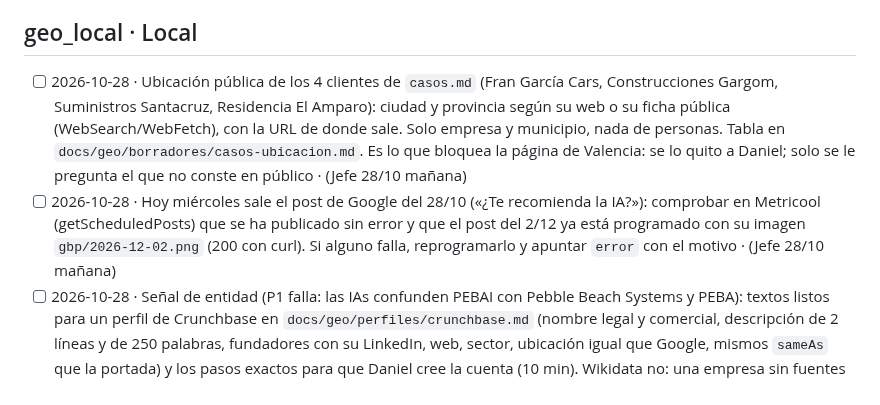
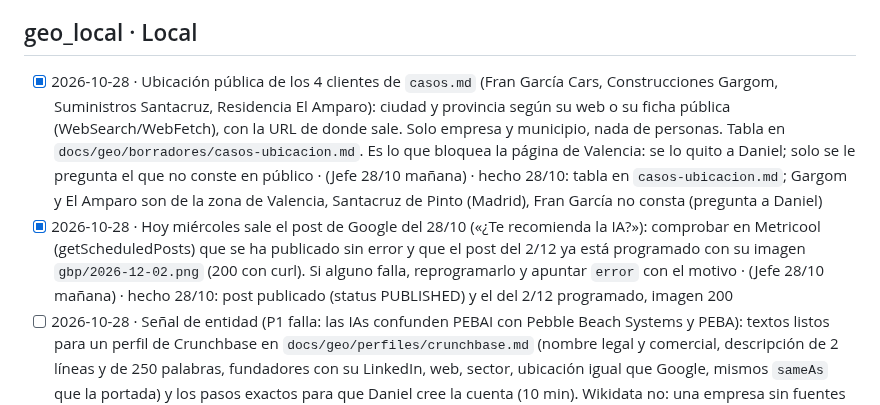
Before and after one commit to miempresaonline/pebaisystems, a Markdown page: docs/geo/tareas.md, the part around the change. GitHub-like rendering.

Commit message:
feat(geo): ubicación de los clientes de los casos y comprobación de posts de Google
Co-Authored-By: Claude Sonnet 5.5 <noreply@anthropic.com>
Claude-Session: https://claude.ai/code/session_01TY2MUtJsxeUo7edPgvQNZb

```diff
--- a/docs/geo/tareas.md
+++ b/docs/geo/tareas.md
@@ -59,8 +59,8 @@ Formato: `- [ ] AAAA-MM-DD · encargo · (de dónde sale: Vigía, informe, plan
 - [ ] 2026-10-21 · Revisar /posicionamiento-en-ia/ cuando Search Console empiece a dar datos · (plan)
 
 ## geo_local · Local
-- [ ] 2026-10-28 · Ubicación pública de los 4 clientes de `casos.md` (Fran García Cars, Construcciones Gargom, Suministros Santacruz, Residencia El Amparo): ciudad y provincia según su web o su ficha pública (WebSearch/WebFetch), con la URL de donde sale. Solo empresa y municipio, nada de personas. Tabla en `docs/geo/borradores/casos-ubicacion.md`. Es lo que bloquea la página de Valencia: se lo quito a Daniel; solo se le pregunta el que no conste en público · (Jefe 28/10 mañana)
-- [ ] 2026-10-28 · Hoy miércoles sale el post de Google del 28/10 («¿Te recomienda la IA?»): comprobar en Metricool (getScheduledPosts) que se ha publicado sin error y que el post del 2/12 ya está programado con su imagen `gbp/2026-12-02.png` (200 con curl). Si alguno falla, reprogramarlo y apuntar `error` con el motivo · (Jefe 28/10 mañana)
+- [x] 2026-10-28 · Ubicación pública de los 4 clientes de `casos.md` (Fran García Cars, Construcciones Gargom, Suministros Santacruz, Residencia El Amparo): ciudad y provincia según su web o su ficha pública (WebSearch/WebFetch), con la URL de donde sale. Solo empresa y municipio, nada de personas. Tabla en `docs/geo/borradores/casos-ubicacion.md`. Es lo que bloquea la página de Valencia: se lo quito a Daniel; solo se le pregunta el que no conste en público · (Jefe 28/10 mañana) · hecho 28/10: tabla en `casos-ubicacion.md`; Gargom y El Amparo son de la zona de Valencia, Santacruz de Pinto (Madrid), Fran García no consta (pregunta a Daniel)
+- [x] 2026-10-28 · Hoy miércoles sale el post de Google del 28/10 («¿Te recomienda la IA?»): comprobar en Metricool (getScheduledPosts) que se ha publicado sin error y que el post del 2/12 ya está programado con su imagen `gbp/2026-12-02.png` (200 con curl). Si alguno falla, reprogramarlo y apuntar `error` con el motivo · (Jefe 28/10 mañana) · hecho 28/10: post publicado (status PUBLISHED) y el del 2/12 programado, imagen 200
 - [ ] 2026-10-28 · Señal de entidad (P1 falla: las IAs confunden PEBAI con Pebble Beach Systems y PEBA): textos listos para un perfil de Crunchbase en `docs/geo/perfiles/crunchbase.md` (nombre legal y comercial, descripción de 2 líneas y de 250 palabras, fundadores con su LinkedIn, web, sector, ubicación igual que Google, mismos `sameAs` que la portada) y los pasos exactos para que Daniel cree la cuenta (10 min). Wikidata no: una empresa sin fuentes independientes no pasa su criterio de notoriedad y se borra. Al acabar, déjamelo en «Para el Jefe» y yo lo paso a «Para Daniel» · (Jefe 28/10 mañana)
 - [ ] 2026-10-28 · Facebook se llama «… | Valencia» y Google no (tu tabla `coherencia-nap-2026-10-28.md`): pasos exactos para que Daniel cambie el nombre de la página (Meta Business Suite › Configuración › Información de la página, nombre igual que Google; Meta tarda y a veces pide revisión) en `docs/geo/perfiles/facebook-nombre.md`, y un aviso por email (`aviso`) con los pasos. Una sola vez · (Jefe 28/10 mañana)
 - [x] 2026-10-27 · Posts de Google de los miércoles 18/11 y 25/11 por Metricool (red `gmb`): uno puede ser el caso Gargom o Santacruz (no Fran García, ya va el 11/11); imagen `d-ias` sin repetir layout+tema de las 4 últimas de `usadas.md` (hay 3: pregunta/light, mosaico/dark, orbita/light: toca foco), apuntadas en `usadas.md`. Comprobar con getScheduledPosts · (Jefe 27/10 tarde) · hecho 27/10: 18/11 caso Gargom (foco/dark/2) y 25/11 agentes de IA (pregunta/dark/9) programados 10:30 en Metricool, comprobados con la API
```
Also changed, not shown: 1 other file.
